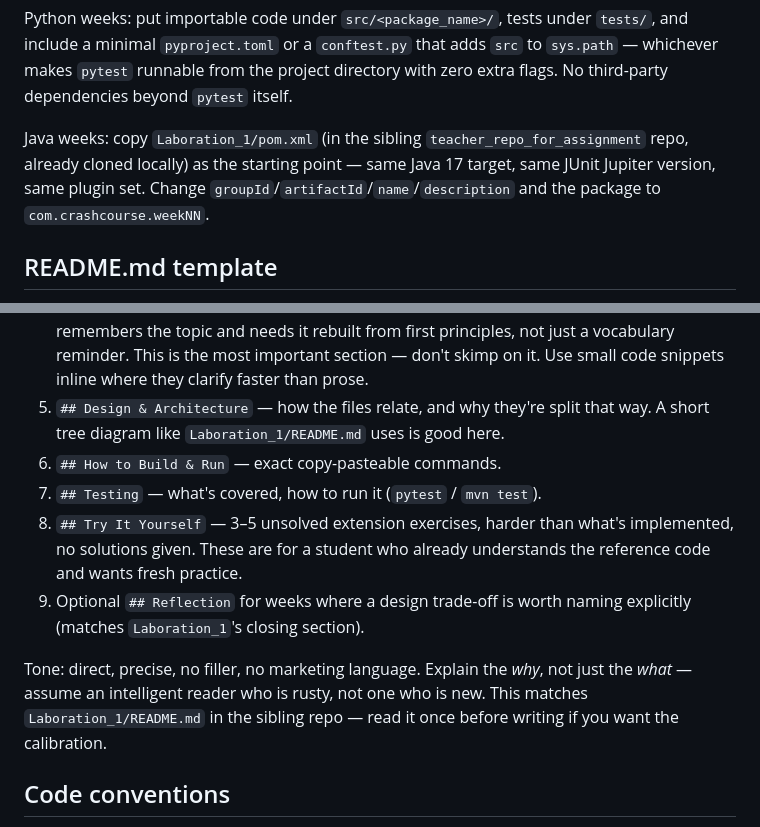
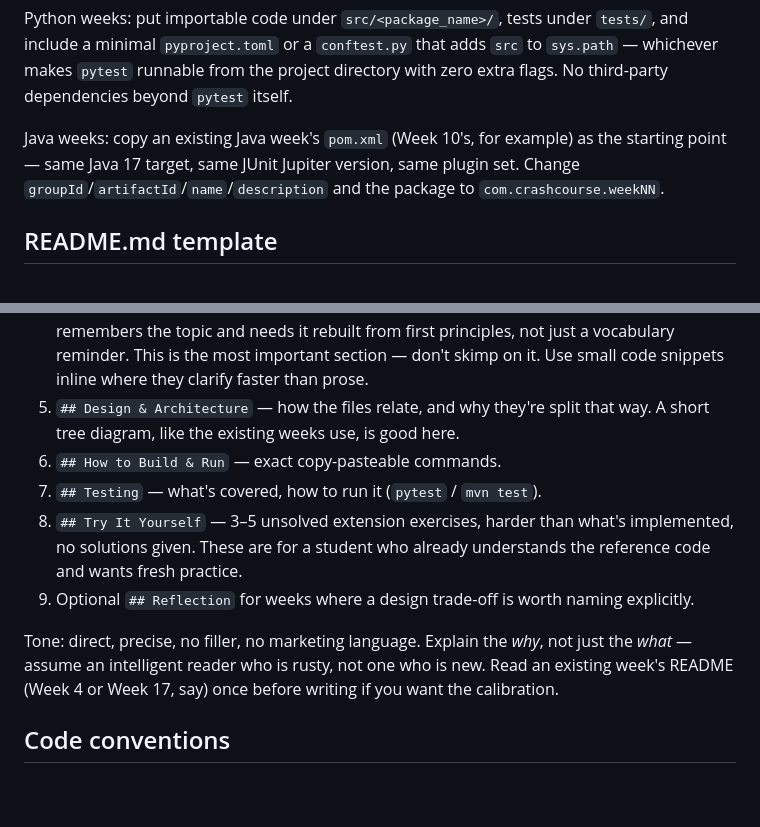
Before and after one commit to bennicolaisen/basics, a Markdown page: STYLE_GUIDE.md, 2 parts joined by grey strips. GitHub-like rendering; blank space fills up the shorter version.

```diff
--- a/STYLE_GUIDE.md
+++ b/STYLE_GUIDE.md
@@ -22,10 +22,9 @@ that adds `src` to `sys.path` — whichever makes `pytest` runnable from the
 project directory with zero extra flags. No third-party dependencies
 beyond `pytest` itself.
 
-Java weeks: copy `Laboration_1/pom.xml` (in the sibling
-`teacher_repo_for_assignment` repo, already cloned locally) as the
-starting point — same Java 17 target, same JUnit Jupiter version, same
-plugin set. Change `groupId`/`artifactId`/`name`/`description` and the
+Java weeks: copy an existing Java week's `pom.xml` (Week 10's, for
+example) as the starting point — same Java 17 target, same JUnit Jupiter
+version, same plugin set. Change `groupId`/`artifactId`/`name`/`description` and the
 package to `com.crashcourse.weekNN`.
 
 ## README.md template
@@ -42,20 +41,20 @@ single-file weeks; everything else applies every week):
    important section — don't skimp on it. Use small code snippets inline
    where they clarify faster than prose.
 5. `## Design & Architecture` — how the files relate, and why they're
-   split that way. A short tree diagram like `Laboration_1/README.md`
-   uses is good here.
+   split that way. A short tree diagram, like the existing weeks use, is
+   good here.
 6. `## How to Build & Run` — exact copy-pasteable commands.
 7. `## Testing` — what's covered, how to run it (`pytest` / `mvn test`).
 8. `## Try It Yourself` — 3–5 unsolved extension exercises, harder than
    what's implemented, no solutions given. These are for a student who
    already understands the reference code and wants fresh practice.
 9. Optional `## Reflection` for weeks where a design trade-off is worth
-   naming explicitly (matches `Laboration_1`'s closing section).
+   naming explicitly.
 
 Tone: direct, precise, no filler, no marketing language. Explain the
 *why*, not just the *what* — assume an intelligent reader who is rusty,
-not one who is new. This matches `Laboration_1/README.md` in the sibling
-repo — read it once before writing if you want the calibration.
+not one who is new. Read an existing week's README (Week 4 or Week 17,
+say) once before writing if you want the calibration.
 
 ## Code conventions
 
```
Also changed, not shown: Month-4-Testing-Debugging-and-Capstone/Week-17-capstone-library-system/README.md (+13 -19 lines), README.md (+8 -15 lines).
